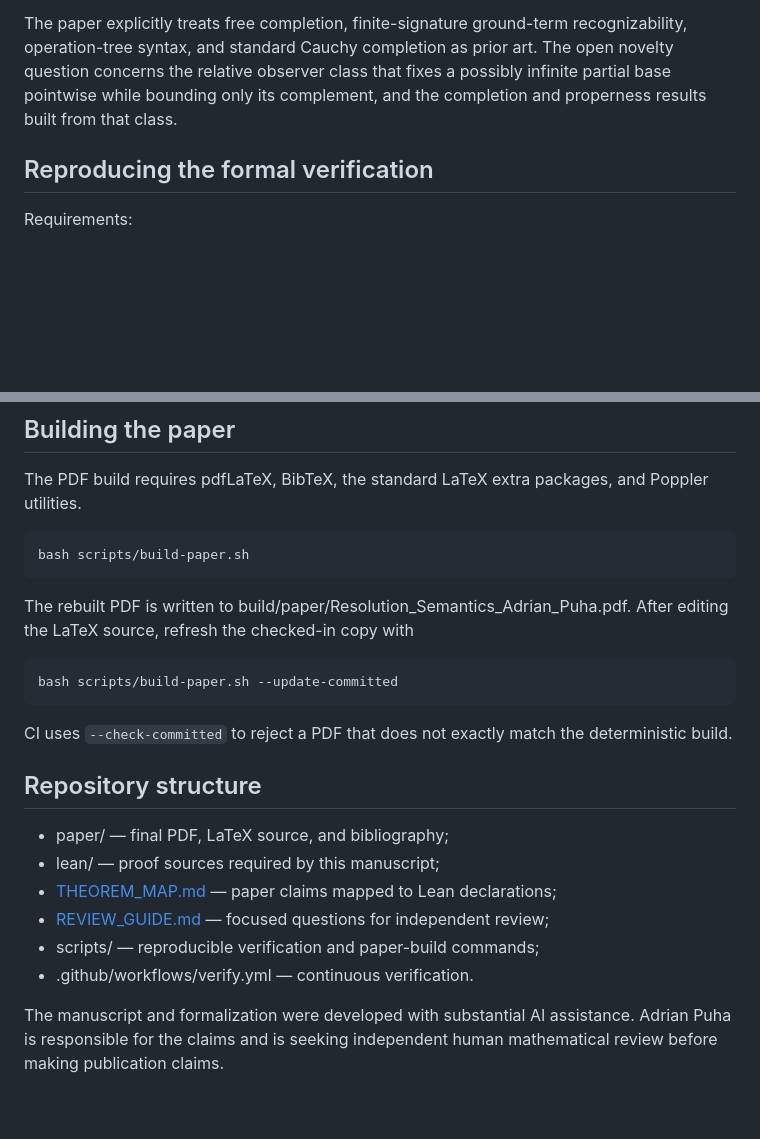
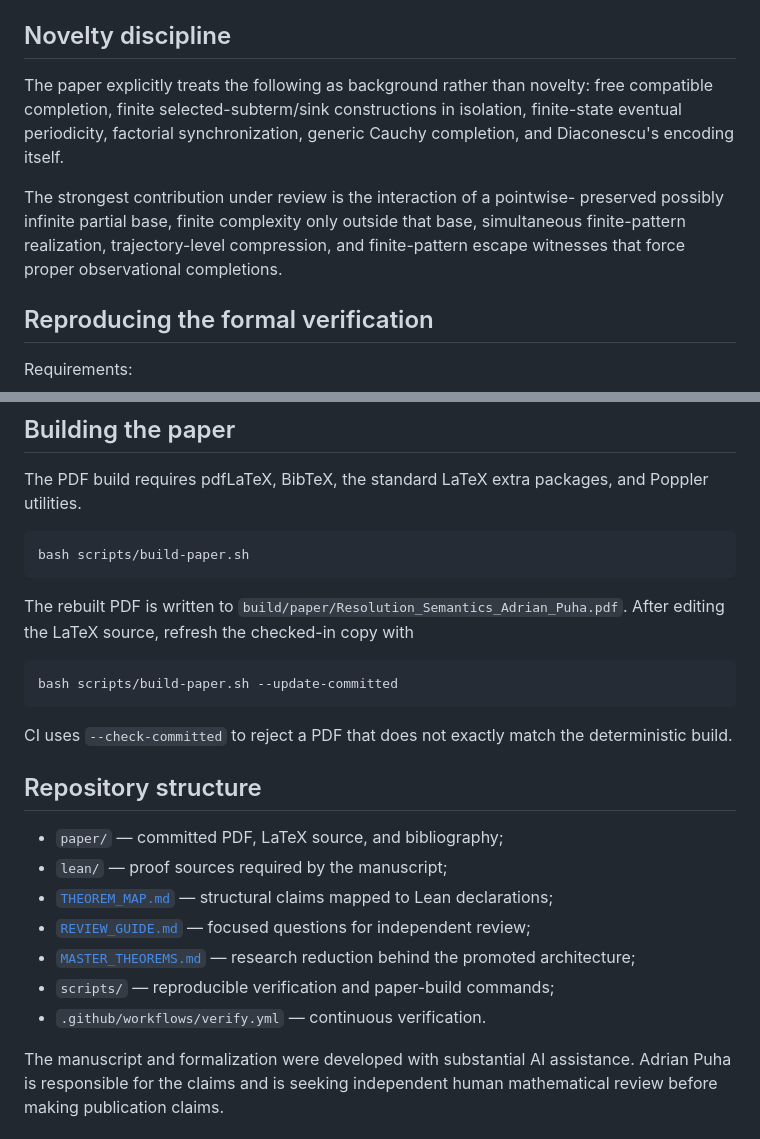
Before and after one commit to Puhyuhy/ResolutionSemantics, a Markdown page: README.md, 2 parts joined by grey strips. GitHub-like rendering; blank space fills up the shorter version.

Commit message:
Align README with master theorem manuscript

```diff
--- a/README.md
+++ b/README.md
@@ -67,10 +80,17 @@ not assign an ordinary numerical value to a/0, and it does not prove Strong
 Totality.
 
-The paper explicitly treats free completion, finite-signature ground-term
-recognizability, operation-tree syntax, and standard Cauchy completion as prior
-art. The open novelty question concerns the relative observer class that fixes
-a possibly infinite partial base pointwise while bounding only its complement,
-and the completion and properness results built from that class.
+## Novelty discipline
+
+The paper explicitly treats the following as background rather than novelty:
+free compatible completion, finite selected-subterm/sink constructions in
+isolation, finite-state eventual periodicity, factorial synchronization,
+generic Cauchy completion, and Diaconescu's encoding itself.
+
+The strongest contribution under review is the interaction of a pointwise-
+preserved possibly infinite partial base, finite complexity only outside that
+base, simultaneous finite-pattern realization, trajectory-level compression,
+and finite-pattern escape witnesses that force proper observational
+completions.
 
 ## Reproducing the formal verification
 
@@ -96,7 +116,7 @@ and Poppler utilities.
     bash scripts/build-paper.sh
 
 The rebuilt PDF is written to
-build/paper/Resolution_Semantics_Adrian_Puha.pdf.
+`build/paper/Resolution_Semantics_Adrian_Puha.pdf`.
 After editing the LaTeX source, refresh the checked-in copy with
 
     bash scripts/build-paper.sh --update-committed
@@ -106,12 +126,13 @@ deterministic build.
 
 ## Repository structure
 
-- paper/ — final PDF, LaTeX source, and bibliography;
-- lean/ — proof sources required by this manuscript;
-- [THEOREM_MAP.md](THEOREM_MAP.md) — paper claims mapped to Lean declarations;
-- [REVIEW_GUIDE.md](REVIEW_GUIDE.md) — focused questions for independent review;
-- scripts/ — reproducible verification and paper-build commands;
-- .github/workflows/verify.yml — continuous verification.
+- `paper/` — committed PDF, LaTeX source, and bibliography;
+- `lean/` — proof sources required by the manuscript;
+- [`THEOREM_MAP.md`](THEOREM_MAP.md) — structural claims mapped to Lean declarations;
+- [`REVIEW_GUIDE.md`](REVIEW_GUIDE.md) — focused questions for independent review;
+- [`MASTER_THEOREMS.md`](MASTER_THEOREMS.md) — research reduction behind the promoted architecture;
+- `scripts/` — reproducible verification and paper-build commands;
+- `.github/workflows/verify.yml` — continuous verification.
 
 The manuscript and formalization were developed with substantial AI
 assistance. Adrian Puha is responsible for the claims and is seeking
```
Also changed, not shown: other parts of README.md (+57 -44 lines).
